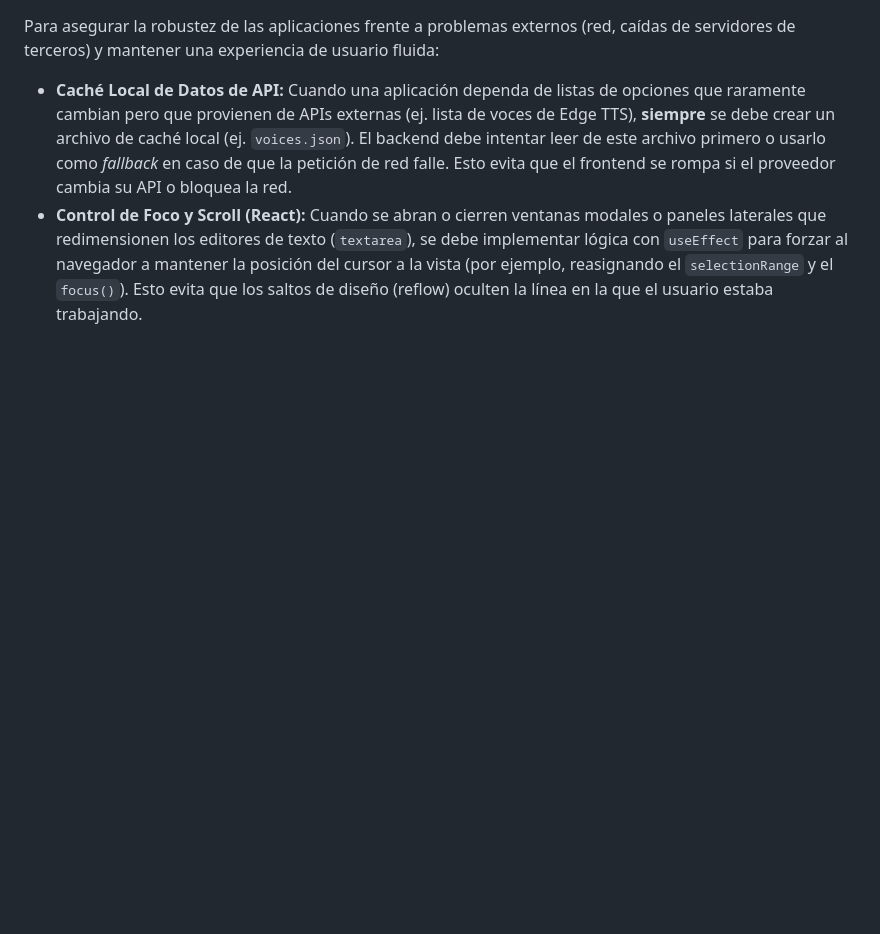
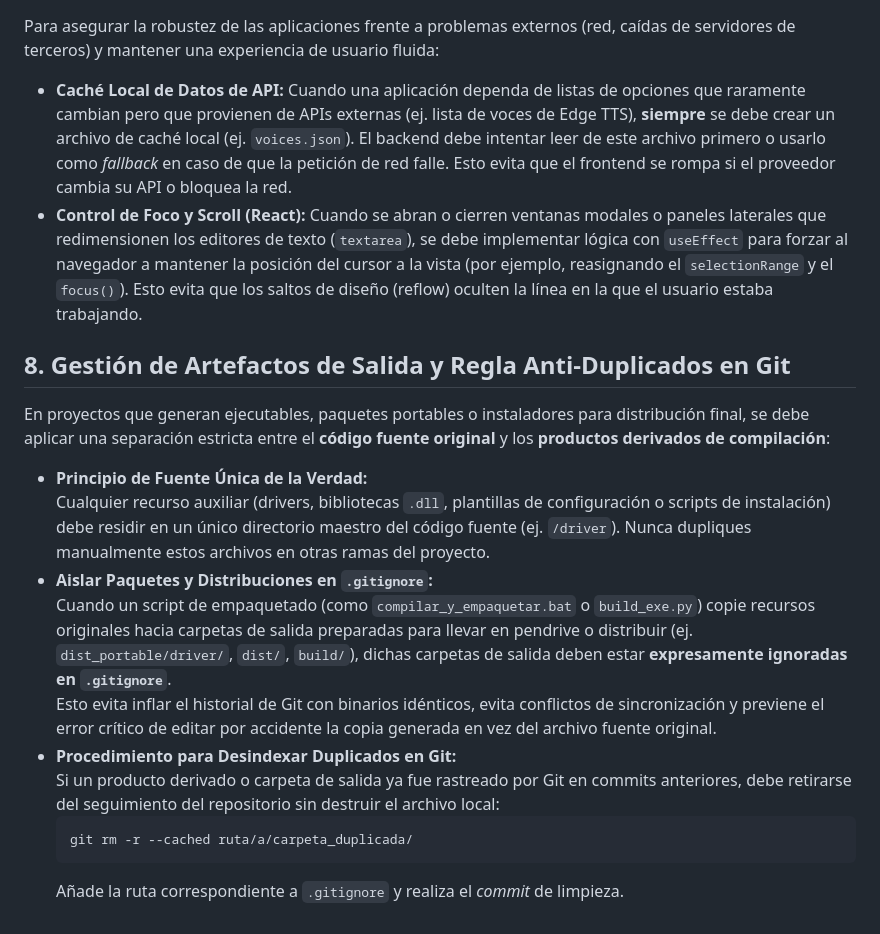
Before and after one commit to vgisbert/ndi-multicam-virtual-camera, a Markdown page: Guia_Inicio_Nuevos_Proyectos.md, the part around the change. GitHub-like rendering; blank space fills up the shorter version.

Commit message:
docs: anadir regla anti-duplicados y gestion de artefactos a Guia_Inicio_Nuevos_Proyectos.md

````diff
--- a/Guia_Inicio_Nuevos_Proyectos.md
+++ b/Guia_Inicio_Nuevos_Proyectos.md
@@ -76,3 +76,19 @@ Para asegurar la robustez de las aplicaciones frente a problemas externos (red,
 
 *   **Caché Local de Datos de API:** Cuando una aplicación dependa de listas de opciones que raramente cambian pero que provienen de APIs externas (ej. lista de voces de Edge TTS), **siempre** se debe crear un archivo de caché local (ej. `voices.json`). El backend debe intentar leer de este archivo primero o usarlo como _fallback_ en caso de que la petición de red falle. Esto evita que el frontend se rompa si el proveedor cambia su API o bloquea la red.
 *   **Control de Foco y Scroll (React):** Cuando se abran o cierren ventanas modales o paneles laterales que redimensionen los editores de texto (`textarea`), se debe implementar lógica con `useEffect` para forzar al navegador a mantener la posición del cursor a la vista (por ejemplo, reasignando el `selectionRange` y el `focus()`). Esto evita que los saltos de diseño (reflow) oculten la línea en la que el usuario estaba trabajando.
+
+## 8. Gestión de Artefactos de Salida y Regla Anti-Duplicados en Git
+
+En proyectos que generan ejecutables, paquetes portables o instaladores para distribución final, se debe aplicar una separación estricta entre el **código fuente original** y los **productos derivados de compilación**:
+
+*   **Principio de Fuente Única de la Verdad:**
+    Cualquier recurso auxiliar (drivers, bibliotecas `.dll`, plantillas de configuración o scripts de instalación) debe residir en un único directorio maestro del código fuente (ej. `/driver`). Nunca dupliques manualmente estos archivos en otras ramas del proyecto.
+*   **Aislar Paquetes y Distribuciones en `.gitignore`:**
+    Cuando un script de empaquetado (como `compilar_y_empaquetar.bat` o `build_exe.py`) copie recursos originales hacia carpetas de salida preparadas para llevar en pendrive o distribuir (ej. `dist_portable/driver/`, `dist/`, `build/`), dichas carpetas de salida deben estar **expresamente ignoradas en `.gitignore`**.
+    Esto evita inflar el historial de Git con binarios idénticos, evita conflictos de sincronización y previene el error crítico de editar por accidente la copia generada en vez del archivo fuente original.
+*   **Procedimiento para Desindexar Duplicados en Git:**
+    Si un producto derivado o carpeta de salida ya fue rastreado por Git en commits anteriores, debe retirarse del seguimiento del repositorio sin destruir el archivo local:
+    ```bash
+    git rm -r --cached ruta/a/carpeta_duplicada/
+    ```
+    Añade la ruta correspondiente a `.gitignore` y realiza el *commit* de limpieza.
````
